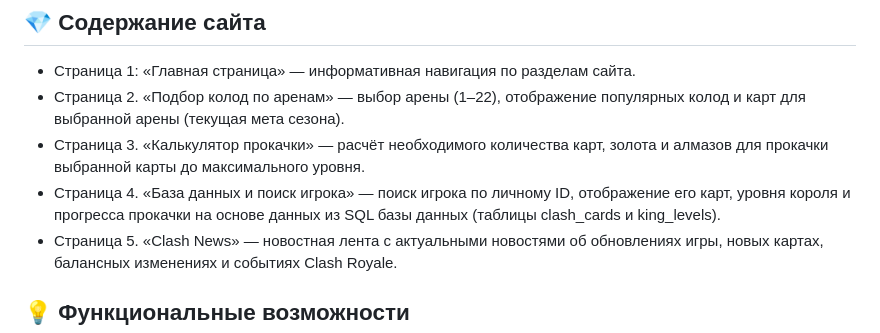
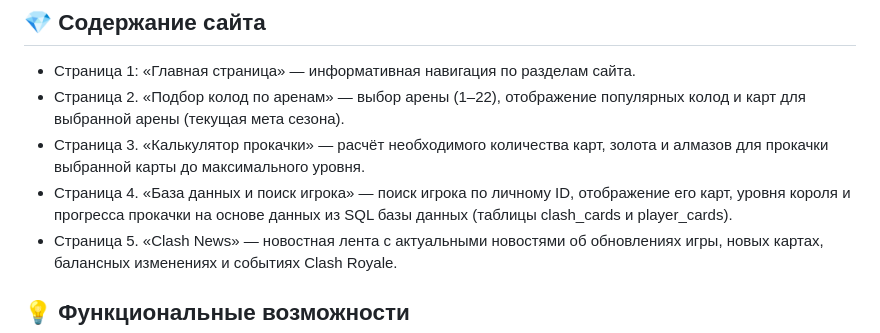
Before and after one commit to DenIPopov/RoyaleStats, a Markdown page: README.md, the part around the change. Drawn GitHub-style.

```diff
--- a/README.md
+++ b/README.md
@@ -58,7 +58,7 @@ __Задачи системы:__
 * Страница 1: «Главная страница» — информативная навигация по разделам сайта.
 * Страница 2. «Подбор колод по аренам» — выбор арены (1–22), отображение популярных колод и карт для выбранной арены (текущая мета сезона).
 * Страница 3. «Калькулятор прокачки» — расчёт необходимого количества карт, золота и алмазов для прокачки выбранной карты до максимального уровня.
-* Страница 4. «База данных и поиск игрока» — поиск игрока по личному ID, отображение его карт, уровня короля и прогресса прокачки на основе данных из SQL базы данных (таблицы clash_cards и king_levels).
+* Страница 4. «База данных и поиск игрока» — поиск игрока по личному ID, отображение его карт, уровня короля и прогресса прокачки на основе данных из SQL базы данных (таблицы clash_cards и player_cards).
 * Страница 5. «Clash News» — новостная лента с актуальными новостями об обновлениях игры, новых картах, балансных изменениях и событиях Clash Royale.
 
 ## 💡 Функциональные возможности
```
